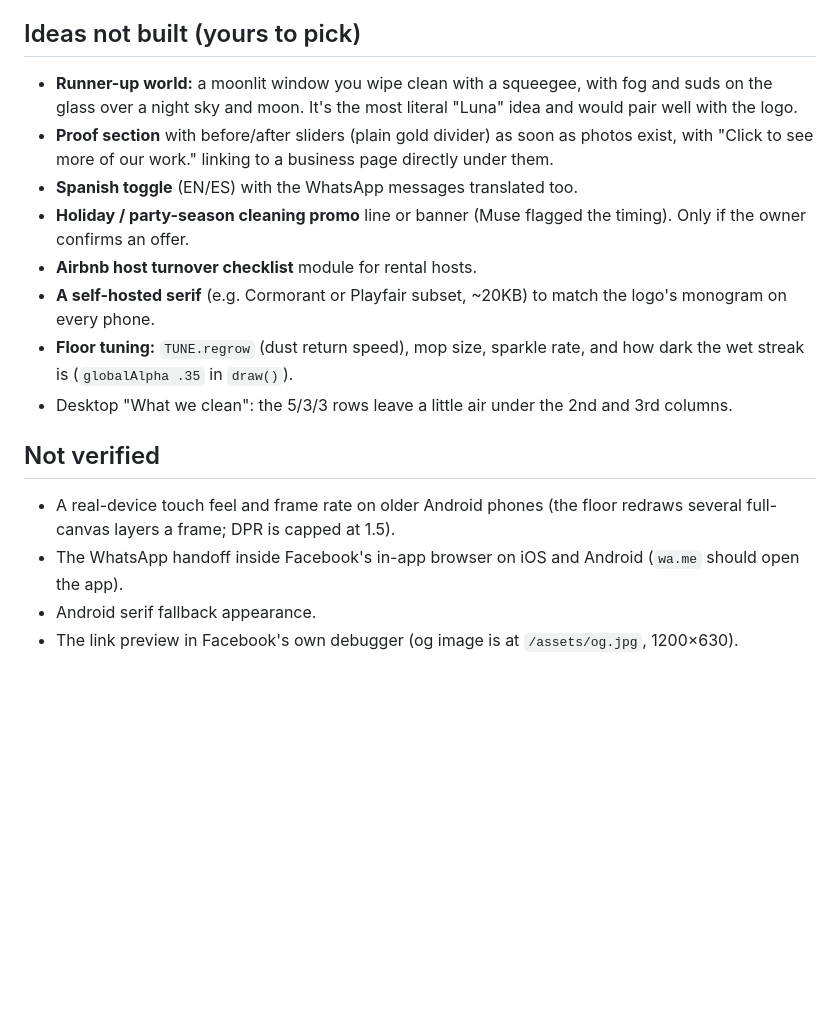
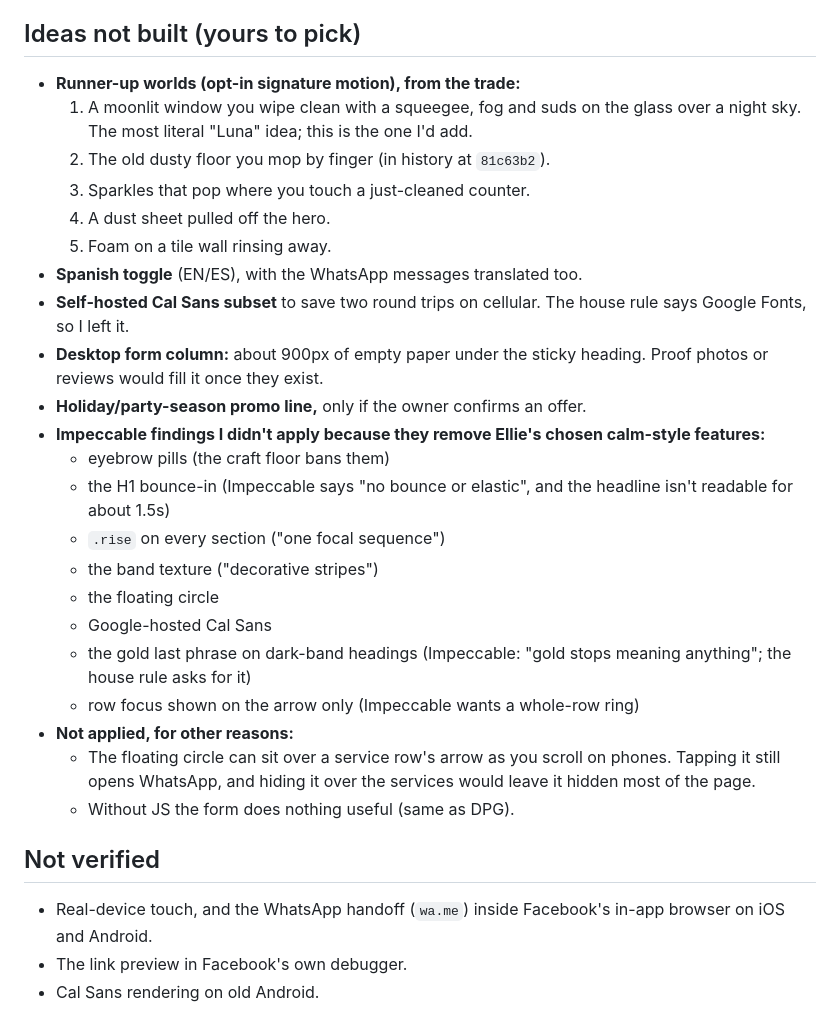
Before and after one commit to 10elizabethbell/cleaningLuna, a Markdown page: HANDOFF.md, the part around one of its changes. Drawn GitHub-style; blank space fills up the shorter version.

```diff
--- a/HANDOFF.md
+++ b/HANDOFF.md
@@ -41,16 +68,29 @@
 
 ## Ideas not built (yours to pick)
-- **Runner-up world:** a moonlit window you wipe clean with a squeegee, with fog and suds on the glass over a night sky and moon. It's the most literal "Luna" idea and would pair well with the logo.
-- **Proof section** with before/after sliders (plain gold divider) as soon as photos exist, with "Click to see more of our work." linking to a business page directly under them.
-- **Spanish toggle** (EN/ES) with the WhatsApp messages translated too.
-- **Holiday / party-season cleaning promo** line or banner (Muse flagged the timing). Only if the owner confirms an offer.
-- **Airbnb host turnover checklist** module for rental hosts.
-- **A self-hosted serif** (e.g. Cormorant or Playfair subset, ~20KB) to match the logo's monogram on every phone.
-- **Floor tuning:** `TUNE.regrow` (dust return speed), mop size, sparkle rate, and how dark the wet streak is (`globalAlpha .35` in `draw()`).
-- Desktop "What we clean": the 5/3/3 rows leave a little air under the 2nd and 3rd columns.
+- **Runner-up worlds (opt-in signature motion), from the trade:**
+  1. A moonlit window you wipe clean with a squeegee, fog and suds on the glass over a night sky. The most literal "Luna" idea; this is the one I'd add.
+  2. The old dusty floor you mop by finger (in history at `81c63b2`).
+  3. Sparkles that pop where you touch a just-cleaned counter.
+  4. A dust sheet pulled off the hero.
+  5. Foam on a tile wall rinsing away.
+- **Spanish toggle** (EN/ES), with the WhatsApp messages translated too.
+- **Self-hosted Cal Sans subset** to save two round trips on cellular. The house rule says Google Fonts, so I left it.
+- **Desktop form column:** about 900px of empty paper under the sticky heading. Proof photos or reviews would fill it once they exist.
+- **Holiday/party-season promo line,** only if the owner confirms an offer.
+- **Impeccable findings I didn't apply because they remove Ellie's chosen calm-style features:**
+  - eyebrow pills (the craft floor bans them)
+  - the H1 bounce-in (Impeccable says "no bounce or elastic", and the headline isn't readable for about 1.5s)
+  - `.rise` on every section ("one focal sequence")
+  - the band texture ("decorative stripes")
+  - the floating circle
+  - Google-hosted Cal Sans
+  - the gold last phrase on dark-band headings (Impeccable: "gold stops meaning anything"; the house rule asks for it)
+  - row focus shown on the arrow only (Impeccable wants a whole-row ring)
+- **Not applied, for other reasons:**
+  - The floating circle can sit over a service row's arrow as you scroll on phones. Tapping it still opens WhatsApp, and hiding it over the services would leave it hidden most of the page.
+  - Without JS the form does nothing useful (same as DPG).
 
 ## Not verified
-- A real-device touch feel and frame rate on older Android phones (the floor redraws several full-canvas layers a frame; DPR is capped at 1.5).
-- The WhatsApp handoff inside Facebook's in-app browser on iOS and Android (`wa.me` should open the app).
-- Android serif fallback appearance.
-- The link preview in Facebook's own debugger (og image is at `/assets/og.jpg`, 1200×630).
+- Real-device touch, and the WhatsApp handoff (`wa.me`) inside Facebook's in-app browser on iOS and Android.
+- The link preview in Facebook's own debugger.
+- Cal Sans rendering on old Android.
```
Also changed, not shown: other parts of HANDOFF.md (+52 -25 lines).
